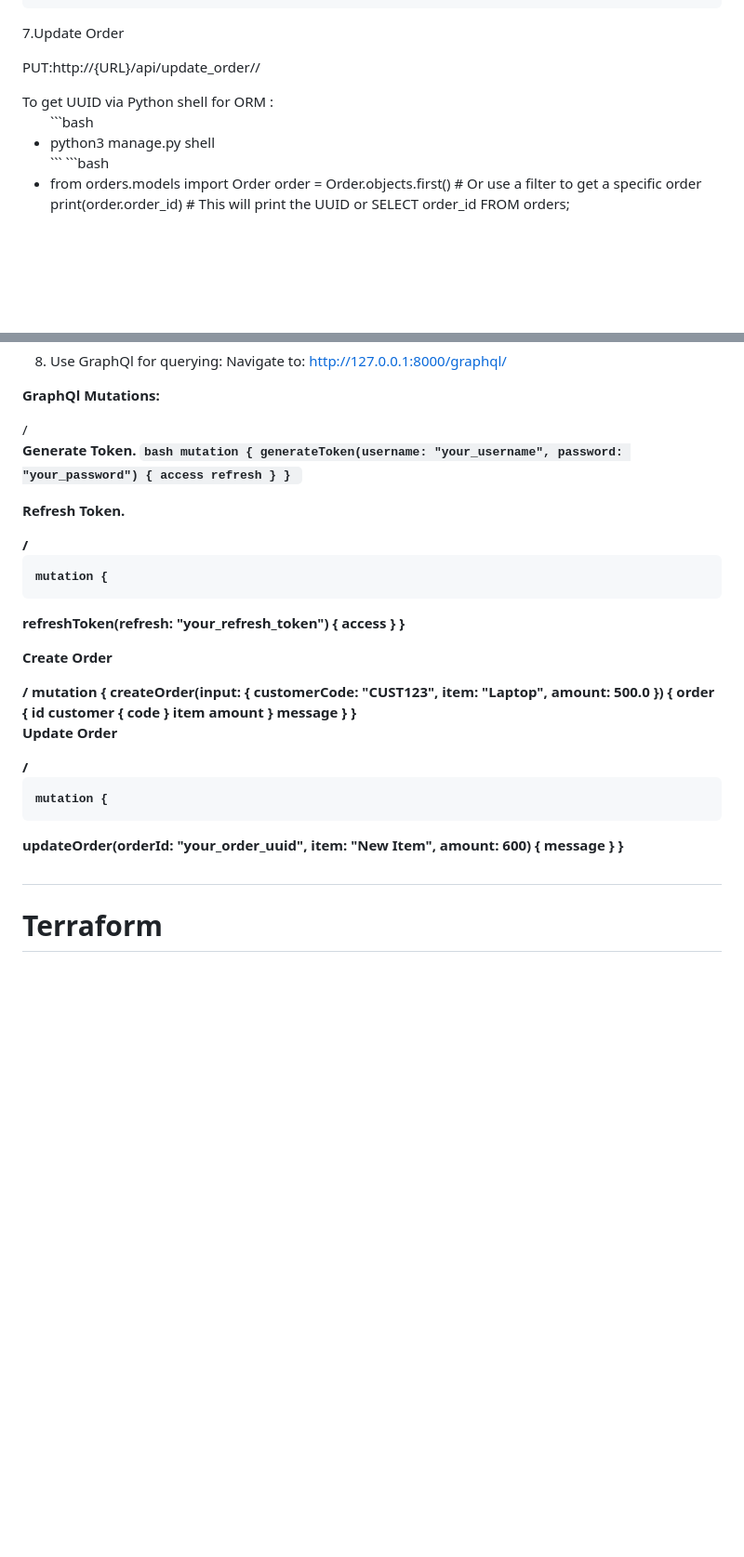
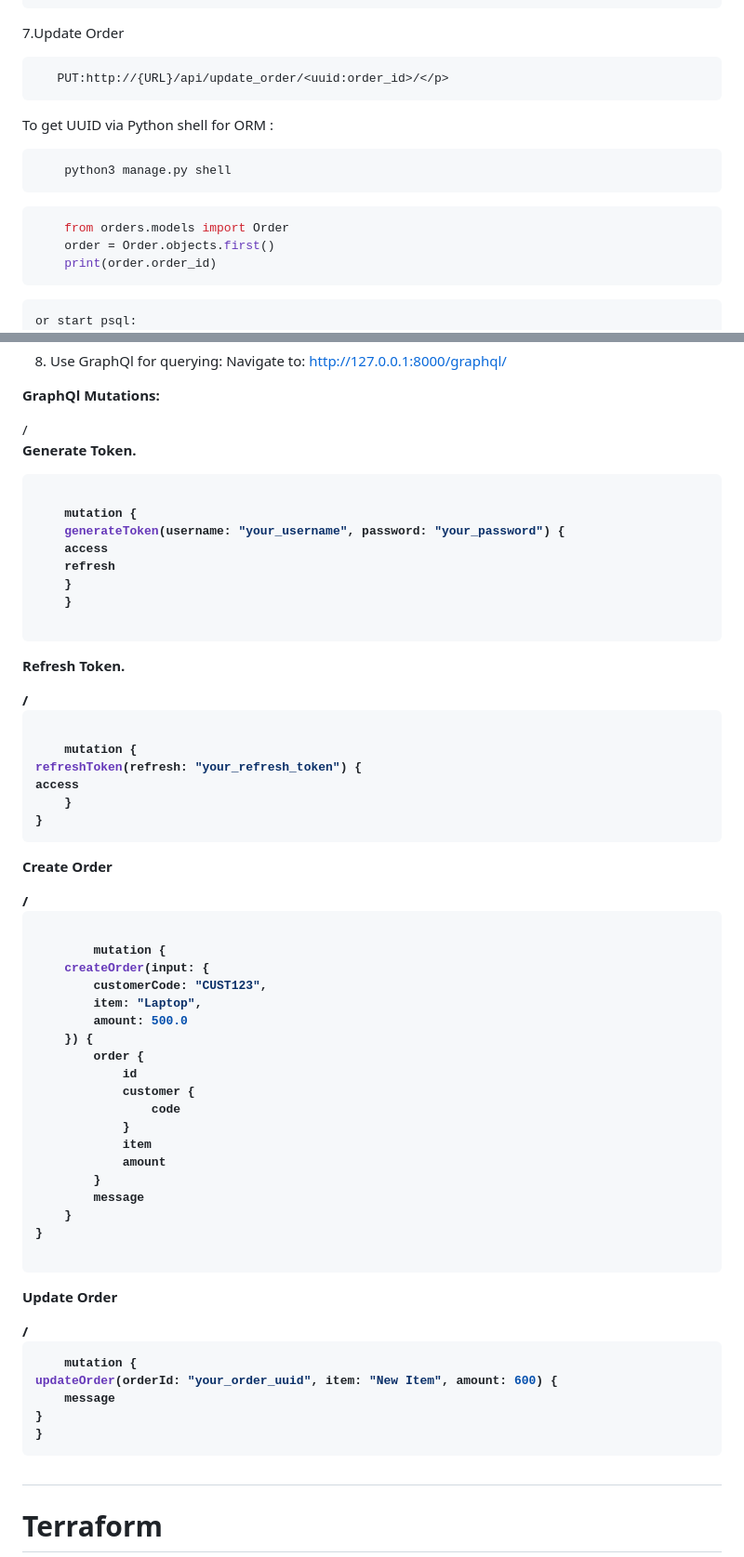
Before and after one commit to andrewindeche/clientorder, a Markdown page: README.md, 2 parts joined by grey strips. Shown: that part at 93% size. GitHub-like rendering; blank space fills up the shorter version.

````diff
--- a/README.md
+++ b/README.md
@@ -173,15 +173,19 @@ Select Logout
 ```
 
 7.Update Order
-   <p> PUT:http://{URL}/api/update_order/<uuid:order_id>/</p>
-    To get UUID via Python shell for ORM :
-<ul>
 ```bash
-<li>python3 manage.py shell</li>
+   PUT:http://{URL}/api/update_order/<uuid:order_id>/</p>
+```
+To get UUID via Python shell for ORM :
+
+```bash
+    python3 manage.py shell
 ```
 ```bash
-<li>from orders.models import Order
-    order = Order.objects.first()  # Or use a filter to get a specific order
-    print(order.order_id)  # This will print the UUID
-                            or
+    from orders.models import Order
+    order = Order.objects.first()
+    print(order.order_id)
+```
+    or start psql:
+```bash
     SELECT order_id FROM orders;
@@ -195,25 +198,33 @@ Select Logout
 <p><b>GraphQl Mutations:</p>/<b>
 
 Generate Token.
-    ```bash
+
+```bash
+
     mutation {
     generateToken(username: "your_username", password: "your_password") {
     access
     refresh
     }
     }
-    ```
+
+```
 
 <p><b>Refresh Token.</p>/<b>
+
+```bash
 
     mutation {
 refreshToken(refresh: "your_refresh_token") {
 access
     }
 }
-
+```
 
 <p><b>Create Order</p>/<b>
+
+```bash
+
         mutation {
     createOrder(input: {
         customerCode: "CUST123",
@@ -232,13 +243,16 @@ access
     }
 }
 
+```
 <p><b>Update Order</p>/<b>
 
+```bash
     mutation {
 updateOrder(orderId: "your_order_uuid", item: "New Item", amount: 600) {
     message
 }
 }
+```
 
 ## <h1> Terraform </h1>
 Terraform has been used and configurations set for [Render](https://render.com/)
````
Also changed, not shown: other parts of README.md (+2 -3 lines).
